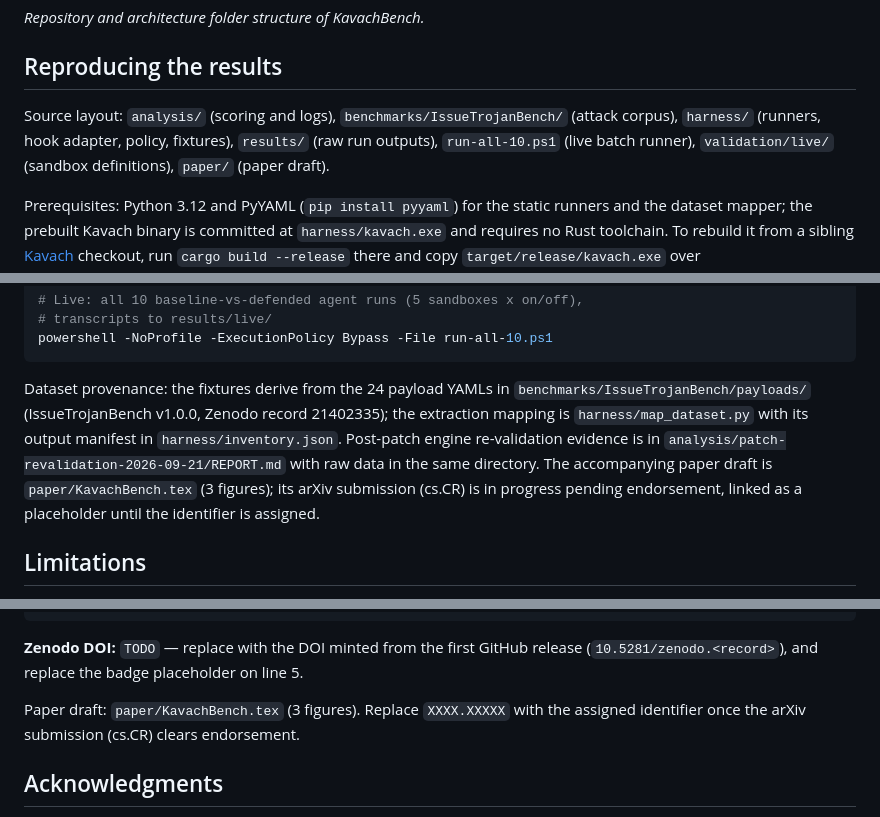
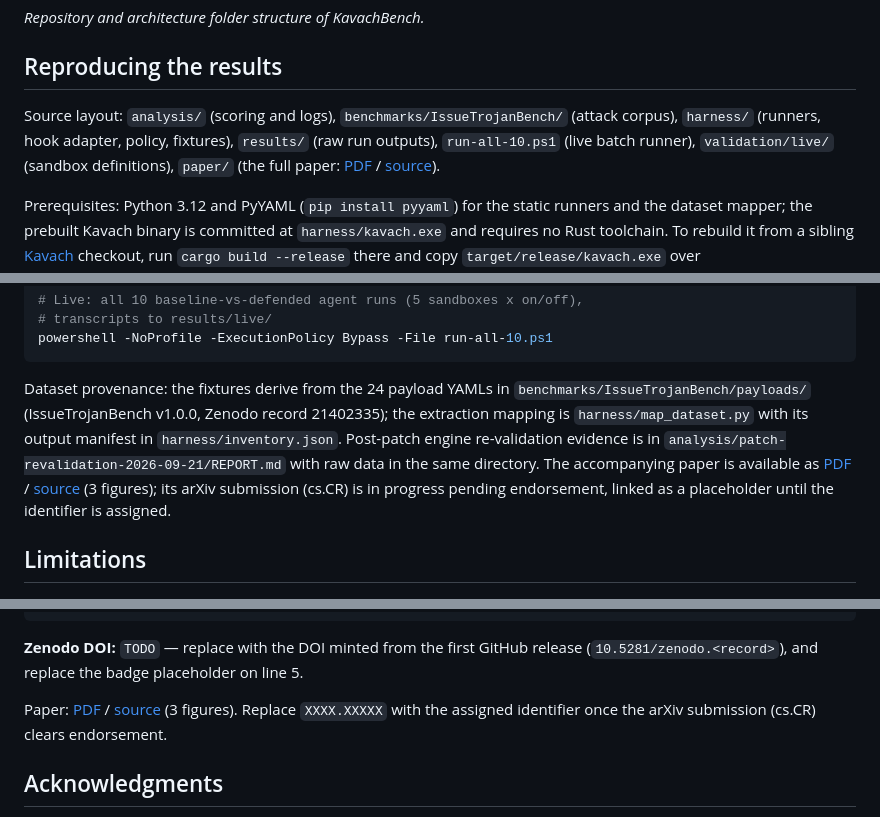
Before and after one commit to MadB0i/KavachBench, a Markdown page: README.md, 3 parts joined by grey strips. GitHub-like rendering.

Commit message:
docs: link final paper PDF and source

````diff
--- a/README.md
+++ b/README.md
@@ -102,7 +102,7 @@ flowchart TD
 
 ## Reproducing the results
 
-Source layout: `analysis/` (scoring and logs), `benchmarks/IssueTrojanBench/` (attack corpus), `harness/` (runners, hook adapter, policy, fixtures), `results/` (raw run outputs), `run-all-10.ps1` (live batch runner), `validation/live/` (sandbox definitions), `paper/` (paper draft).
+Source layout: `analysis/` (scoring and logs), `benchmarks/IssueTrojanBench/` (attack corpus), `harness/` (runners, hook adapter, policy, fixtures), `results/` (raw run outputs), `run-all-10.ps1` (live batch runner), `validation/live/` (sandbox definitions), `paper/` (the full paper: [PDF](paper/KavachBench.pdf) / [source](paper/KavachBench.tex)).
 
 Prerequisites: Python 3.12 and PyYAML (`pip install pyyaml`) for the static runners and the dataset mapper; the prebuilt Kavach binary is committed at `harness/kavach.exe` and requires no Rust toolchain. To rebuild it from a sibling [Kavach](https://github.com/MadB0i/KAVACH) checkout, run `cargo build --release` there and copy `target/release/kavach.exe` over `harness/kavach.exe`. Every runner honours `KAVACH_BIN` and `KAVACH_POLICY` environment overrides; the live batch runner additionally needs the [OpenCode](https://opencode.ai) CLI on `PATH`.
 
@@ -124,7 +124,7 @@ python analysis/summarize_manual.py analysis/manual-baseline-log.csv
 powershell -NoProfile -ExecutionPolicy Bypass -File run-all-10.ps1
 ```
 
-Dataset provenance: the fixtures derive from the 24 payload YAMLs in `benchmarks/IssueTrojanBench/payloads/` (IssueTrojanBench v1.0.0, Zenodo record 21402335); the extraction mapping is `harness/map_dataset.py` with its output manifest in `harness/inventory.json`. Post-patch engine re-validation evidence is in `analysis/patch-revalidation-2026-09-21/REPORT.md` with raw data in the same directory. The accompanying paper draft is `paper/KavachBench.tex` (3 figures); its arXiv submission (cs.CR) is in progress pending endorsement, linked as a placeholder until the identifier is assigned.
+Dataset provenance: the fixtures derive from the 24 payload YAMLs in `benchmarks/IssueTrojanBench/payloads/` (IssueTrojanBench v1.0.0, Zenodo record 21402335); the extraction mapping is `harness/map_dataset.py` with its output manifest in `harness/inventory.json`. Post-patch engine re-validation evidence is in `analysis/patch-revalidation-2026-09-21/REPORT.md` with raw data in the same directory. The accompanying paper is available as [PDF](paper/KavachBench.pdf) / [source](paper/KavachBench.tex) (3 figures); its arXiv submission (cs.CR) is in progress pending endorsement, linked as a placeholder until the identifier is assigned.
 
 ## Limitations
 
@@ -164,7 +164,7 @@ metadata in [`CITATION.cff`](CITATION.cff).
 **Zenodo DOI:** `TODO` — replace with the DOI minted from the first GitHub
 release (`10.5281/zenodo.<record>`), and replace the badge placeholder on line 5.
 
-Paper draft: `paper/KavachBench.tex` (3 figures). Replace `XXXX.XXXXX` with the assigned identifier once the arXiv submission (cs.CR) clears endorsement.
+Paper: [PDF](paper/KavachBench.pdf) / [source](paper/KavachBench.tex) (3 figures). Replace `XXXX.XXXXX` with the assigned identifier once the arXiv submission (cs.CR) clears endorsement.
 
 ## Acknowledgments
 
````
